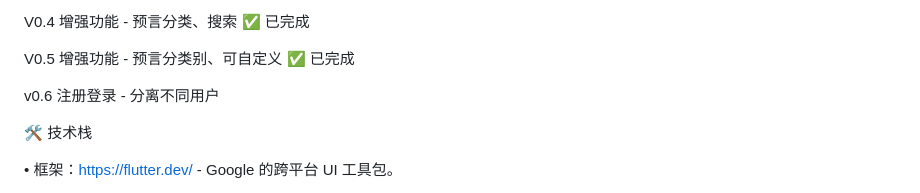
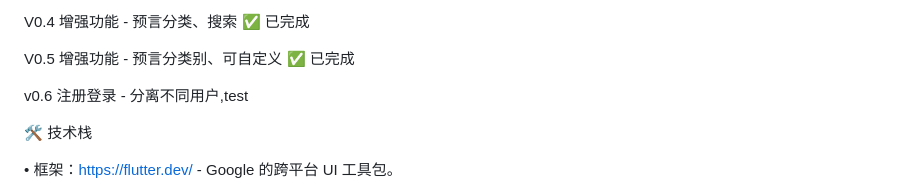
Before and after one commit to sytq2000/SeerX, a Markdown page: README.md, the part around the change. GitHub-like rendering.

Commit message:
docs: 更新 README.md 文档

```diff
--- a/README.md
+++ b/README.md
@@ -100,7 +100,7 @@ V0.4 增强功能 - 预言分类、搜索 ✅ 已完成
 
 V0.5 增强功能 - 预言分类别、可自定义 ✅ 已完成
 
-v0.6 注册登录 - 分离不同用户
+v0.6 注册登录 - 分离不同用户,test
 
 🛠 技术栈
 
```
